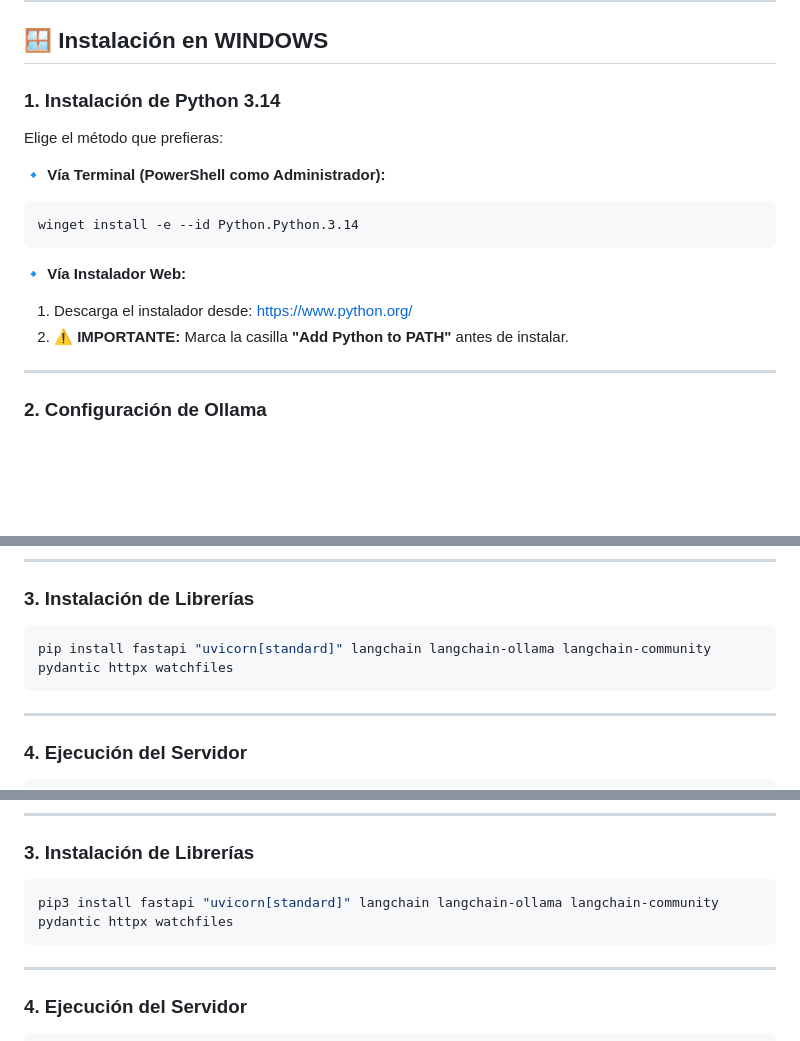
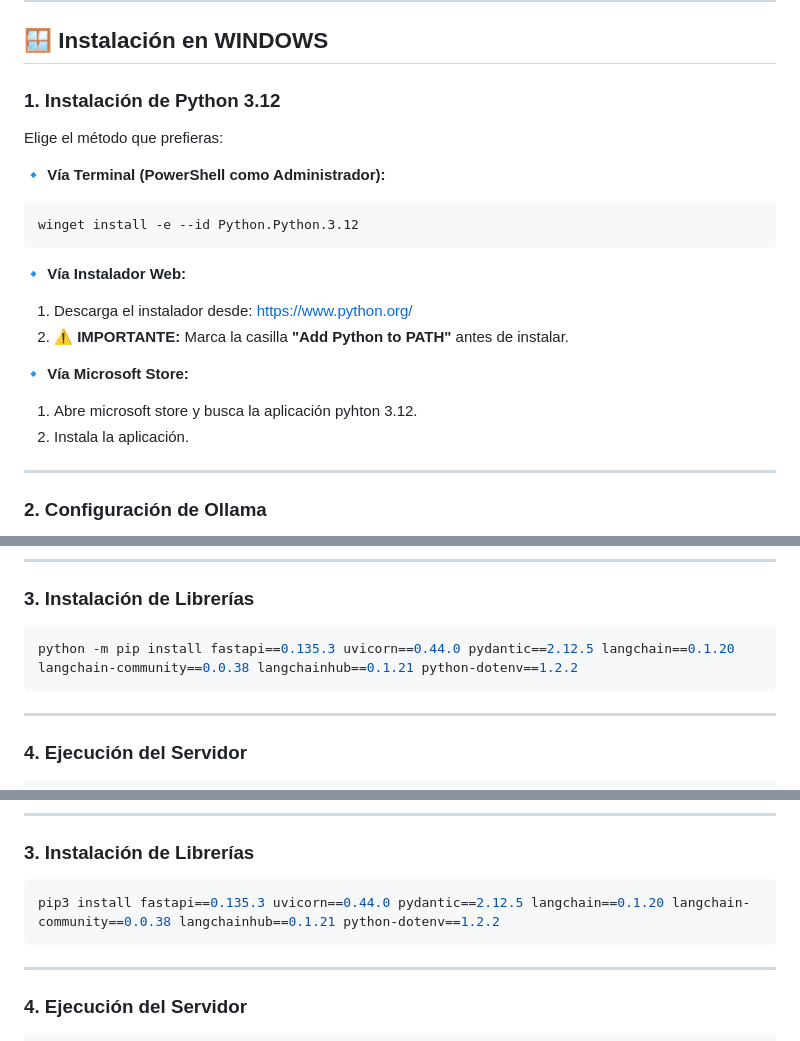
Before and after one commit to vctrgz/SentinelAI, a Markdown page: README.md, 3 parts joined by grey strips. GitHub-like rendering; blank space fills up the shorter version.

Commit message:
Correct Python version and update library installation commands
Updated Python installation instructions and library versions.

````diff
--- a/README.md
+++ b/README.md
@@ -8,20 +8,25 @@ Este documento detalla los pasos necesarios para configurar el entorno de Sentin
 
 ## 🪟 Instalación en WINDOWS
 
-### 1. Instalación de Python 3.14
+### 1. Instalación de Python 3.12
 
 Elige el método que prefieras:
 
 **🔹 Vía Terminal (PowerShell como Administrador):**
 
 ```powershell
-winget install -e --id Python.Python.3.14
+winget install -e --id Python.Python.3.12
 ```
 
 **🔹 Vía Instalador Web:**
 
 1. Descarga el instalador desde: https://www.python.org/
 2. ⚠️ **IMPORTANTE:** Marca la casilla **"Add Python to PATH"** antes de instalar.
+
+**🔹 Vía Microsoft Store:**
+
+1. Abre microsoft store y busca la aplicación pyhton 3.12.
+2. Instala la aplicación.
 
 ---
 
@@ -47,7 +52,7 @@ ollama pull foundation-sec
 ### 3. Instalación de Librerías
 
 ```powershell
-pip install fastapi "uvicorn[standard]" langchain langchain-ollama langchain-community pydantic httpx watchfiles
+python -m pip install fastapi==0.135.3 uvicorn==0.44.0 pydantic==2.12.5 langchain==0.1.20 langchain-community==0.0.38 langchainhub==0.1.21 python-dotenv==1.2.2
 ```
 
 ---
@@ -163,7 +168,7 @@ ollama pull foundation-sec
 ### 3. Instalación de Librerías
 
 ```bash
-pip3 install fastapi "uvicorn[standard]" langchain langchain-ollama langchain-community pydantic httpx watchfiles
+pip3 install fastapi==0.135.3 uvicorn==0.44.0 pydantic==2.12.5 langchain==0.1.20 langchain-community==0.0.38 langchainhub==0.1.21 python-dotenv==1.2.2
 ```
 
 ---
````
